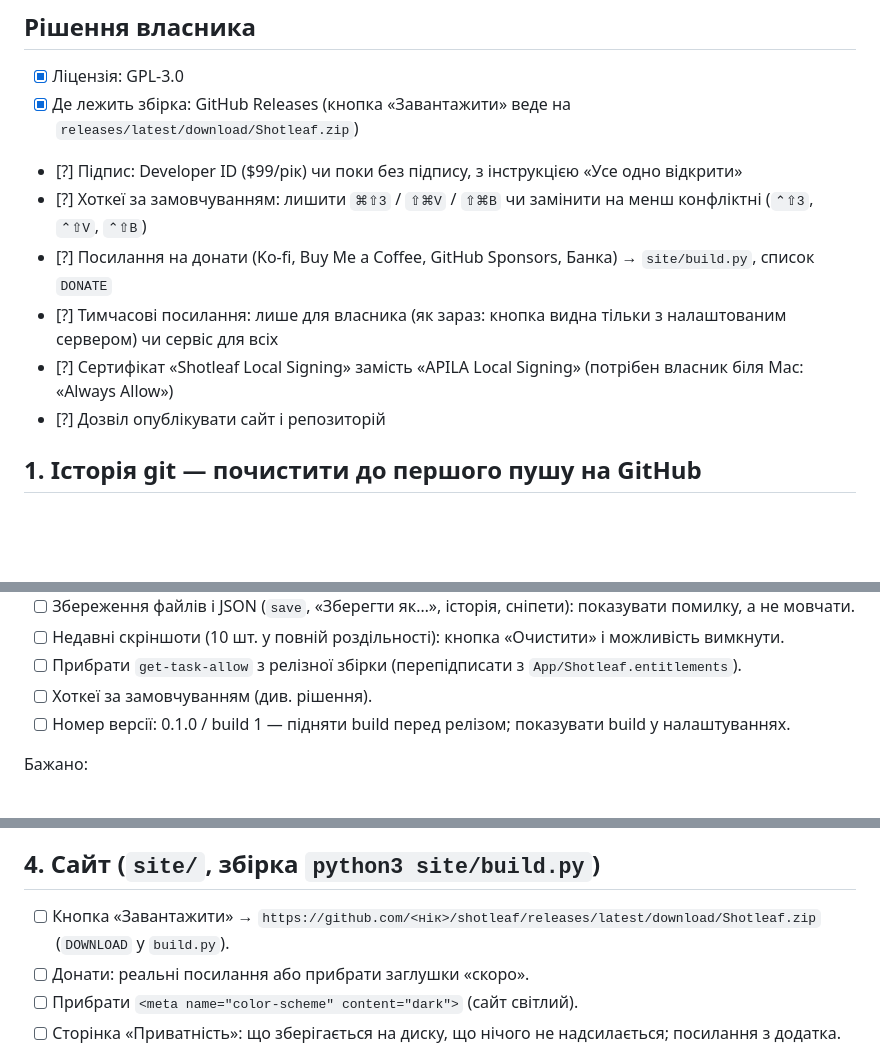
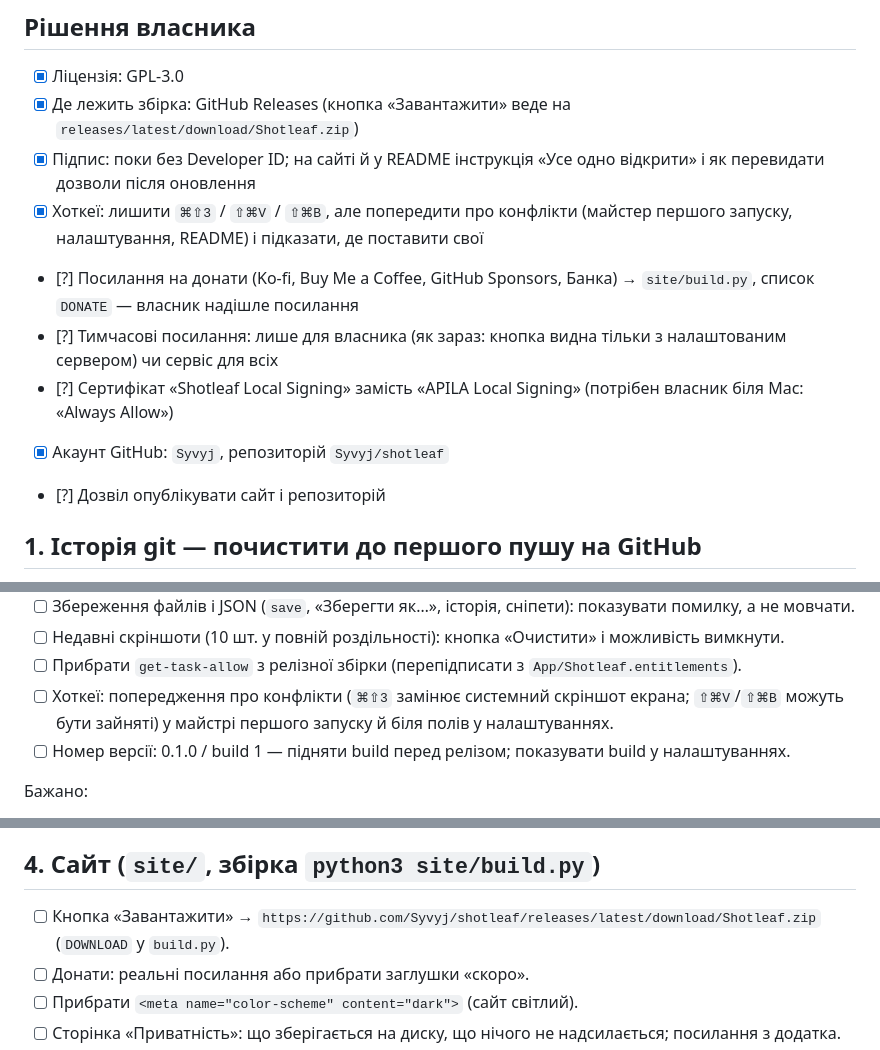
Before and after one commit to Syvyj/shotleaf, a Markdown page: RELEASE_CHECKLIST.md, 3 parts joined by grey strips. Drawn GitHub-style; blank space fills up the shorter version.

Commit message:
Release checklist: owner decisions on signing, hotkeys, GitHub account
Co-Authored-By: Claude Opus 5.5 <noreply@anthropic.com>

```diff
--- a/RELEASE_CHECKLIST.md
+++ b/RELEASE_CHECKLIST.md
@@ -7,11 +7,12 @@
 
 - [x] Ліцензія: GPL-3.0
 - [x] Де лежить збірка: GitHub Releases (кнопка «Завантажити» веде на `releases/latest/download/Shotleaf.zip`)
-- [?] Підпис: Developer ID ($99/рік) чи поки без підпису, з інструкцією «Усе одно відкрити»
-- [?] Хоткеї за замовчуванням: лишити `⌘⇧3` / `⇧⌘V` / `⇧⌘B` чи замінити на менш конфліктні (`⌃⇧3`, `⌃⇧V`, `⌃⇧B`)
-- [?] Посилання на донати (Ko-fi, Buy Me a Coffee, GitHub Sponsors, Банка) → `site/build.py`, список `DONATE`
+- [x] Підпис: поки без Developer ID; на сайті й у README інструкція «Усе одно відкрити» і як перевидати дозволи після оновлення
+- [x] Хоткеї: лишити `⌘⇧3` / `⇧⌘V` / `⇧⌘B`, але попередити про конфлікти (майстер першого запуску, налаштування, README) і підказати, де поставити свої
+- [?] Посилання на донати (Ko-fi, Buy Me a Coffee, GitHub Sponsors, Банка) → `site/build.py`, список `DONATE` — власник надішле посилання
 - [?] Тимчасові посилання: лише для власника (як зараз: кнопка видна тільки з налаштованим сервером) чи сервіс для всіх
 - [?] Сертифікат «Shotleaf Local Signing» замість «APILA Local Signing» (потрібен власник біля Mac: «Always Allow»)
+- [x] Акаунт GitHub: `Syvyj`, репозиторій `Syvyj/shotleaf`
 - [?] Дозвіл опублікувати сайт і репозиторій
 
 ## 1. Історія git — почистити до першого пушу на GitHub
@@ -53,7 +54,7 @@
 - [ ] Збереження файлів і JSON (`save`, «Зберегти як…», історія, сніпети): показувати помилку, а не мовчати.
 - [ ] Недавні скріншоти (10 шт. у повній роздільності): кнопка «Очистити» і можливість вимкнути.
 - [ ] Прибрати `get-task-allow` з релізної збірки (перепідписати з `App/Shotleaf.entitlements`).
-- [ ] Хоткеї за замовчуванням (див. рішення).
+- [ ] Хоткеї: попередження про конфлікти (`⌘⇧3` замінює системний скріншот екрана; `⇧⌘V`/`⇧⌘B` можуть бути зайняті) у майстрі першого запуску й біля полів у налаштуваннях.
 - [ ] Номер версії: 0.1.0 / build 1 — підняти build перед релізом; показувати build у налаштуваннях.
 
 Бажано:
@@ -67,7 +68,7 @@
 
 ## 4. Сайт (`site/`, збірка `python3 site/build.py`)
 
-- [ ] Кнопка «Завантажити» → `https://github.com/<нік>/shotleaf/releases/latest/download/Shotleaf.zip` (`DOWNLOAD` у `build.py`).
+- [ ] Кнопка «Завантажити» → `https://github.com/Syvyj/shotleaf/releases/latest/download/Shotleaf.zip` (`DOWNLOAD` у `build.py`).
 - [ ] Донати: реальні посилання або прибрати заглушки «скоро».
 - [ ] Прибрати `<meta name="color-scheme" content="dark">` (сайт світлий).
 - [ ] Сторінка «Приватність»: що зберігається на диску, що нічого не надсилається; посилання з додатка.
```
